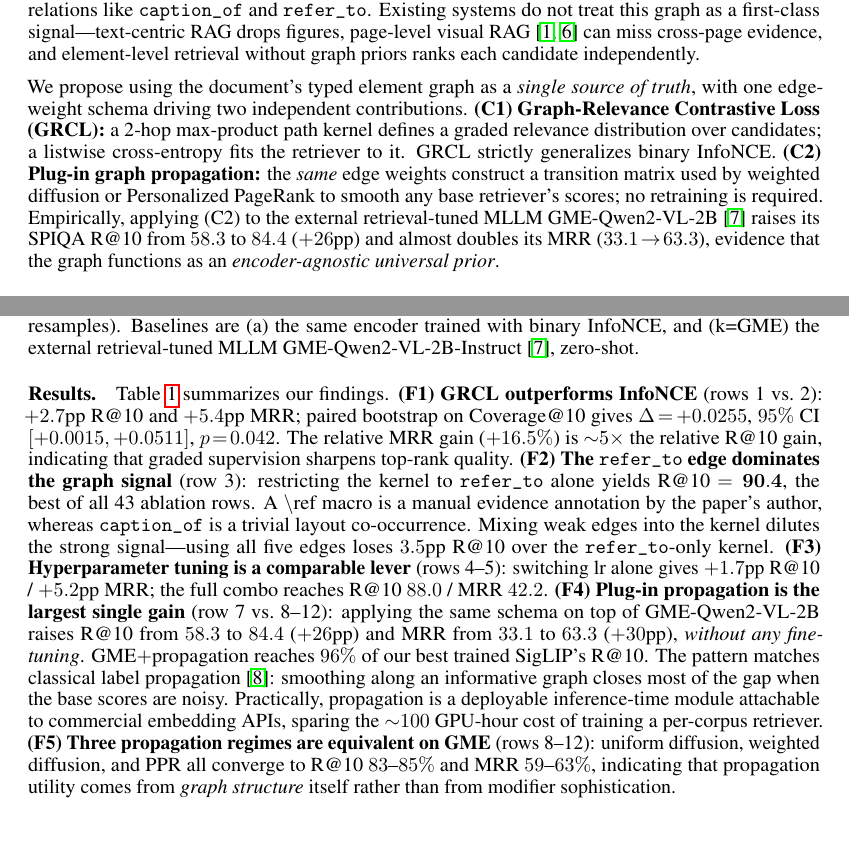
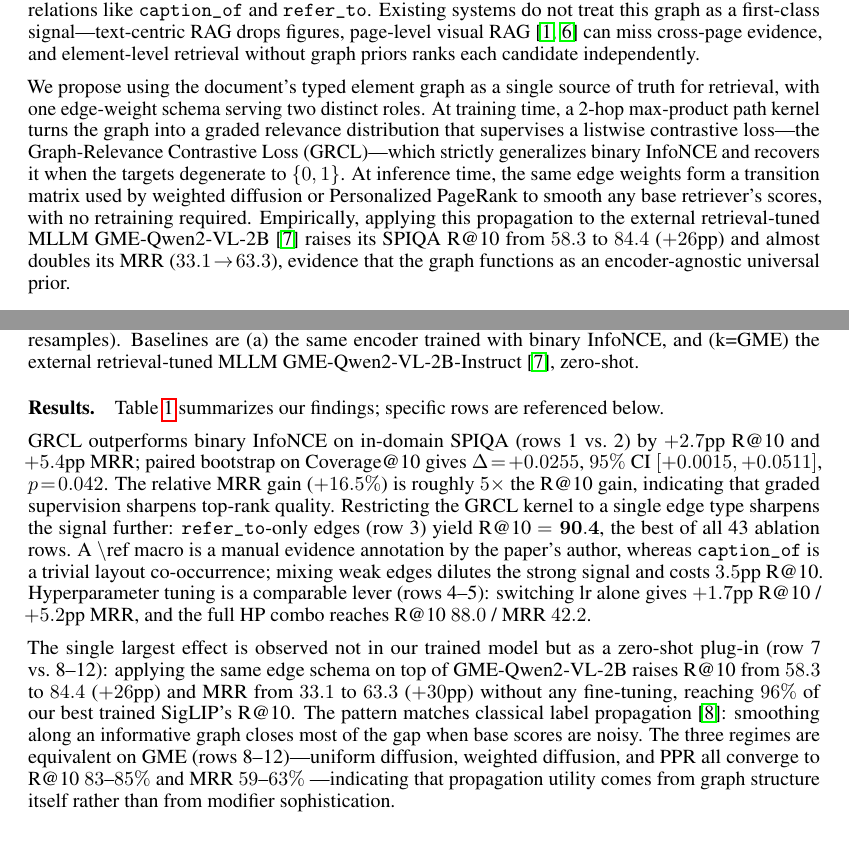
Before and after one commit to monkcat/dl_project, a LaTeX paper (final_report/main.tex): two parts of pages 1 and 3 of 5, joined at a grey line, cut so that both start at the same text. Compiled offline with pdfLaTeX.

Commit message:
final_report: smooth C1/C2 and F1-F5 enumerations into flowing prose
The intro's (C1)/(C2) bullets and the results' (F1)-(F5) labels read like
a stitched-together checklist. Rewrote both as flowing academic prose:

- Intro: two contributions now described as the schema's two roles
  ('At training time ... At inference time ...'), with GRCL named inline
  and the GME-propagation hook as the last sentence.
- Results: five findings now flow as two paragraphs (trained encoder
  results, then plug-in propagation), with table-row anchors preserved
  inline (rows 1 vs 2, row 3, rows 4-5, row 7 vs 8-12, rows 8-12).
- Minor trims to keep the smoothed prose within 3 pages: drop
  'rather than merely improving recall coverage', drop the deployable
  module / GPU-hour aside (still present in conclusion).

Net length unchanged (~990 prose words). All numbers, statistical claims,
algorithms, equations, and the master table are intact.

```diff
--- a/final_report/main.tex
+++ b/final_report/main.tex
@@ -69,19 +69,19 @@ page-level visual RAG~\cite{colpali,visrag} can miss cross-page evidence,
 and element-level retrieval without graph priors ranks each candidate
 independently.
 
-We propose using the document's typed element graph as a \emph{single
-source of truth}, with one edge-weight schema driving two independent
-contributions. \textbf{(C1) Graph-Relevance Contrastive Loss (GRCL):} a
-2-hop max-product path kernel defines a graded relevance distribution over
-candidates; a listwise cross-entropy fits the retriever to it. GRCL
-strictly generalizes binary InfoNCE. \textbf{(C2) Plug-in graph
-propagation:} the \emph{same} edge weights construct a transition matrix
-used by weighted diffusion or Personalized PageRank to smooth any base
-retriever's scores; no retraining is required. Empirically, applying~(C2)
-to the external retrieval-tuned MLLM GME-Qwen2-VL-2B~\cite{gme} raises its
-SPIQA R@10 from $58.3$ to $84.4$ ($+26$pp) and almost doubles its MRR
-($33.1\!\to\!63.3$), evidence that the graph functions as an
-\emph{encoder-agnostic universal prior}.
+We propose using the document's typed element graph as a single source of
+truth for retrieval, with one edge-weight schema serving two distinct
+roles. At training time, a 2-hop max-product path kernel turns the graph
+into a graded relevance distribution that supervises a listwise
+contrastive loss---the Graph-Relevance Contrastive Loss (GRCL)---which
+strictly generalizes binary InfoNCE and recovers it when the targets
+degenerate to $\{0,1\}$. At inference time, the same edge weights form a
+transition matrix used by weighted diffusion or Personalized PageRank to
+smooth any base retriever's scores, with no retraining required.
+Empirically, applying this propagation to the external retrieval-tuned
+MLLM GME-Qwen2-VL-2B~\cite{gme} raises its SPIQA R@10 from $58.3$ to
+$84.4$ ($+26$pp) and almost doubles its MRR ($33.1\!\to\!63.3$), evidence
+that the graph functions as an encoder-agnostic universal prior.
 
 
 \section{Method}
@@ -199,37 +199,34 @@ same encoder trained with binary InfoNCE, and (k=GME) the external
 retrieval-tuned MLLM GME-Qwen2-VL-2B-Instruct~\cite{gme}, zero-shot.
 
 \paragraph{Results.}
-Table~\ref{tab:main} summarizes our findings.
-\textbf{(F1) GRCL outperforms InfoNCE} (rows 1 vs.~2): $+2.7$pp R@10 and
-$+5.4$pp MRR; paired bootstrap on Coverage@10 gives
+Table~\ref{tab:main} summarizes our findings; specific rows are
+referenced below.
+
+GRCL outperforms binary InfoNCE on in-domain SPIQA (rows~1 vs.~2) by
+$+2.7$pp R@10 and $+5.4$pp MRR; paired bootstrap on Coverage@10 gives
 $\Delta\!=\!+0.0255$, $95\%$ CI $[+0.0015,+0.0511]$, $p\!=\!0.042$. The
-relative MRR gain ($+16.5\%$) is $\sim$$5\times$ the relative R@10 gain,
-indicating that graded supervision sharpens top-rank quality.
-\textbf{(F2) The \texttt{refer\_to} edge dominates the graph signal}
-(row~3): restricting the kernel to \texttt{refer\_to} alone yields R@10
-$=\mathbf{90.4}$, the best of all 43 ablation rows. A $\backslash$ref
-macro is a manual evidence annotation by the paper's author, whereas
-\texttt{caption\_of} is a trivial layout co-occurrence. Mixing weak
-edges into the kernel dilutes the strong signal---using all five edges
-loses $3.5$pp R@10 over the \texttt{refer\_to}-only kernel.
-\textbf{(F3) Hyperparameter tuning is a comparable lever} (rows 4--5):
-switching $\text{lr}$ alone gives $+1.7$pp R@10 / $+5.2$pp MRR; the full
-combo reaches R@10 $88.0$ / MRR $42.2$.
-\textbf{(F4) Plug-in propagation is the largest single gain}
-(row~7 vs.~8--12): applying the same schema on top of GME-Qwen2-VL-2B
-raises R@10 from $58.3$ to $84.4$ ($+26$pp) and MRR from $33.1$ to
-$63.3$ ($+30$pp), \emph{without any fine-tuning}. GME$+$propagation
-reaches $96\%$ of our best trained SigLIP's R@10. The pattern matches
-classical label propagation~\cite{labelprop}: smoothing along an
-informative graph closes most of the gap when the base scores are
-noisy. Practically, propagation is a deployable inference-time module
-attachable to commercial embedding APIs, sparing the
-$\sim$$100$~GPU-hour cost of training a per-corpus retriever.
-\textbf{(F5) Three propagation regimes are equivalent on GME}
-(rows~8--12): uniform diffusion, weighted diffusion, and PPR all converge
-to R@10 $83$--$85\%$ and MRR $59$--$63\%$, indicating that propagation
-utility comes from \emph{graph structure} itself rather than from
-modifier sophistication.
+relative MRR gain ($+16.5\%$) is roughly $5\times$ the R@10 gain,
+indicating that graded supervision sharpens top-rank quality. Restricting
+the GRCL kernel to a single edge type sharpens the signal further:
+\texttt{refer\_to}-only edges (row~3) yield R@10 $=\mathbf{90.4}$, the
+best of all 43 ablation rows. A $\backslash$ref macro is a manual
+evidence annotation by the paper's author, whereas \texttt{caption\_of}
+is a trivial layout co-occurrence; mixing weak edges dilutes the strong
+signal and costs $3.5$pp R@10. Hyperparameter tuning is a comparable
+lever (rows~4--5): switching $\text{lr}$ alone gives $+1.7$pp R@10 /
+$+5.2$pp MRR, and the full HP combo reaches R@10 $88.0$ / MRR $42.2$.
+
+The single largest effect is observed not in our trained model but as a
+zero-shot plug-in (row~7 vs.~8--12): applying the same edge schema on
+top of GME-Qwen2-VL-2B raises R@10 from $58.3$ to $84.4$ ($+26$pp) and
+MRR from $33.1$ to $63.3$ ($+30$pp) without any fine-tuning, reaching
+$96\%$ of our best trained SigLIP's R@10. The pattern matches classical
+label propagation~\cite{labelprop}: smoothing along an informative
+graph closes most of the gap when base scores are noisy. The three
+regimes are equivalent on GME (rows~8--12)---uniform diffusion, weighted
+diffusion, and PPR all converge to R@10 $83$--$85\%$ and MRR $59$--$63\%$
+---indicating that propagation utility comes from graph structure itself
+rather than from modifier sophistication.
 
 \begin{table}[t]
 \centering
```
